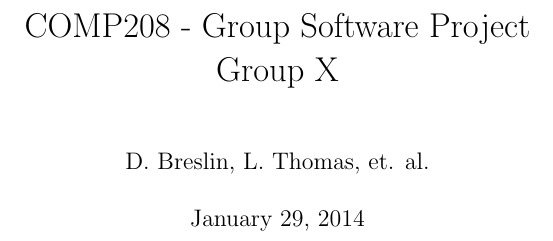
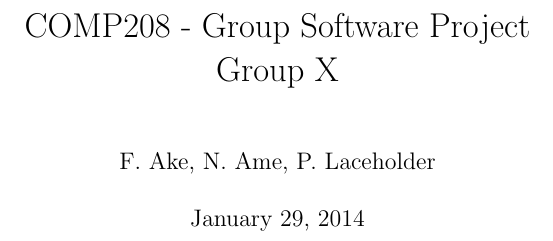
Before and after one commit to thomal/COMP208, a LaTeX thesis (writeup/project.tex): part of page 1 of 11, cut so that both start at the same text. Compiled offline with pdfLaTeX.

Commit message:
updated authors following dan being in the wrong module

```diff
--- a/writeup/project.tex
+++ b/writeup/project.tex
@@ -5,7 +5,7 @@
 \renewcommand{\chaptername}{}
 
 \title{COMP208 - Group Software Project\\Group X}
-\author{D. Breslin, L. Thomas, et. al.}
+\author{F. Ake, N. Ame, P. Laceholder}
 
 \begin{document}
 \maketitle
```
Also changed, not shown: writeup/project.pdf.
